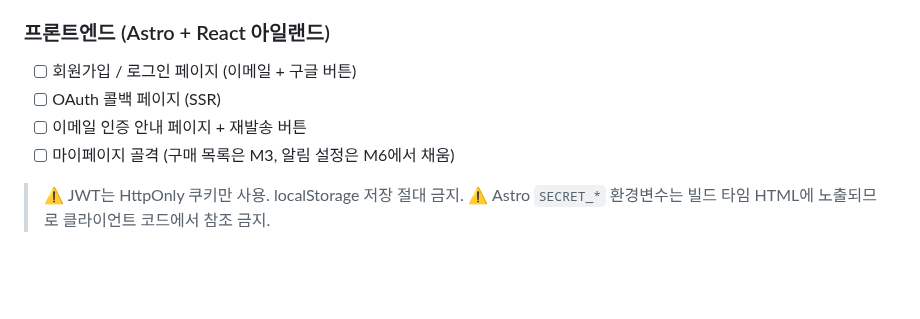
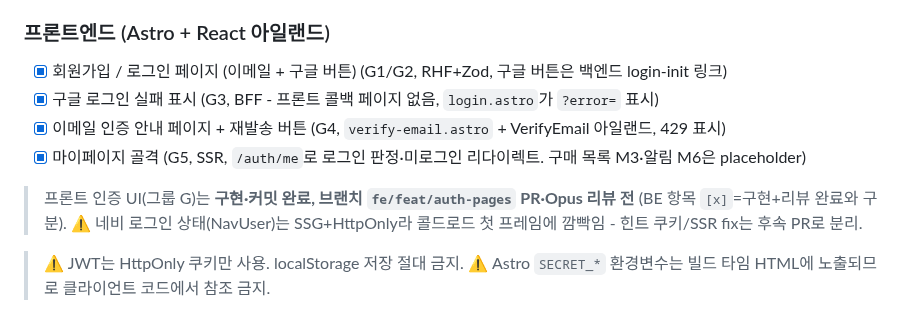
Before and after one commit to Sy3058/d-web, a Markdown page: docs/milestones/README.md, the part around the change. Drawn GitHub-style; blank space fills up the shorter version.

Commit message:
[COMMON] docs: M1 그룹 G 프론트 인증 UI 구현 반영 + OAuth 콜백 모순 정정

```diff
--- a/docs/milestones/README.md
+++ b/docs/milestones/README.md
@@ -105,10 +105,13 @@ M1 (인증) ──┐
 - [x] **council 리뷰 fix (선존 이슈, #28)** - ~~refresh 회전 race 원자화 🔴 (I1 ✅)~~ → ~~인증 표면 rate limit IP (I2 ✅)~~ → ~~CORS(I3) ✅~~ → ~~죽은 테스트 픽스처 + 회전 실측 동시성 테스트(I4) ✅~~. 상세는 M1_foundation.md 그룹 I
 
 ### 프론트엔드 (Astro + React 아일랜드)
-- [ ] 회원가입 / 로그인 페이지 (이메일 + 구글 버튼)
-- [ ] OAuth 콜백 페이지 (SSR)
-- [ ] 이메일 인증 안내 페이지 + 재발송 버튼
-- [ ] 마이페이지 골격 (구매 목록은 M3, 알림 설정은 M6에서 채움)
+- [x] 회원가입 / 로그인 페이지 (이메일 + 구글 버튼) (G1/G2, RHF+Zod, 구글 버튼은 백엔드 login-init 링크)
+- [x] 구글 로그인 실패 표시 (G3, BFF - 프론트 콜백 페이지 없음, `login.astro`가 `?error=` 표시)
+- [x] 이메일 인증 안내 페이지 + 재발송 버튼 (G4, `verify-email.astro` + VerifyEmail 아일랜드, 429 표시)
+- [x] 마이페이지 골격 (G5, SSR, `/auth/me`로 로그인 판정·미로그인 리다이렉트. 구매 목록 M3·알림 M6은 placeholder)
+
+> 프론트 인증 UI(그룹 G)는 **구현·커밋 완료, 브랜치 `fe/feat/auth-pages` PR·Opus 리뷰 전** (BE 항목 `[x]`=구현+리뷰 완료와 구분).
+> ⚠️ 네비 로그인 상태(NavUser)는 SSG+HttpOnly라 콜드로드 첫 프레임에 깜빡임 - 힌트 쿠키/SSR fix는 후속 PR로 분리.
 
 > ⚠️ JWT는 HttpOnly 쿠키만 사용. localStorage 저장 절대 금지.
 > ⚠️ Astro `SECRET_*` 환경변수는 빌드 타임 HTML에 노출되므로 클라이언트 코드에서 참조 금지.
```
Also changed, not shown: docs/milestones/M1_foundation.md (+8 -6 lines).
